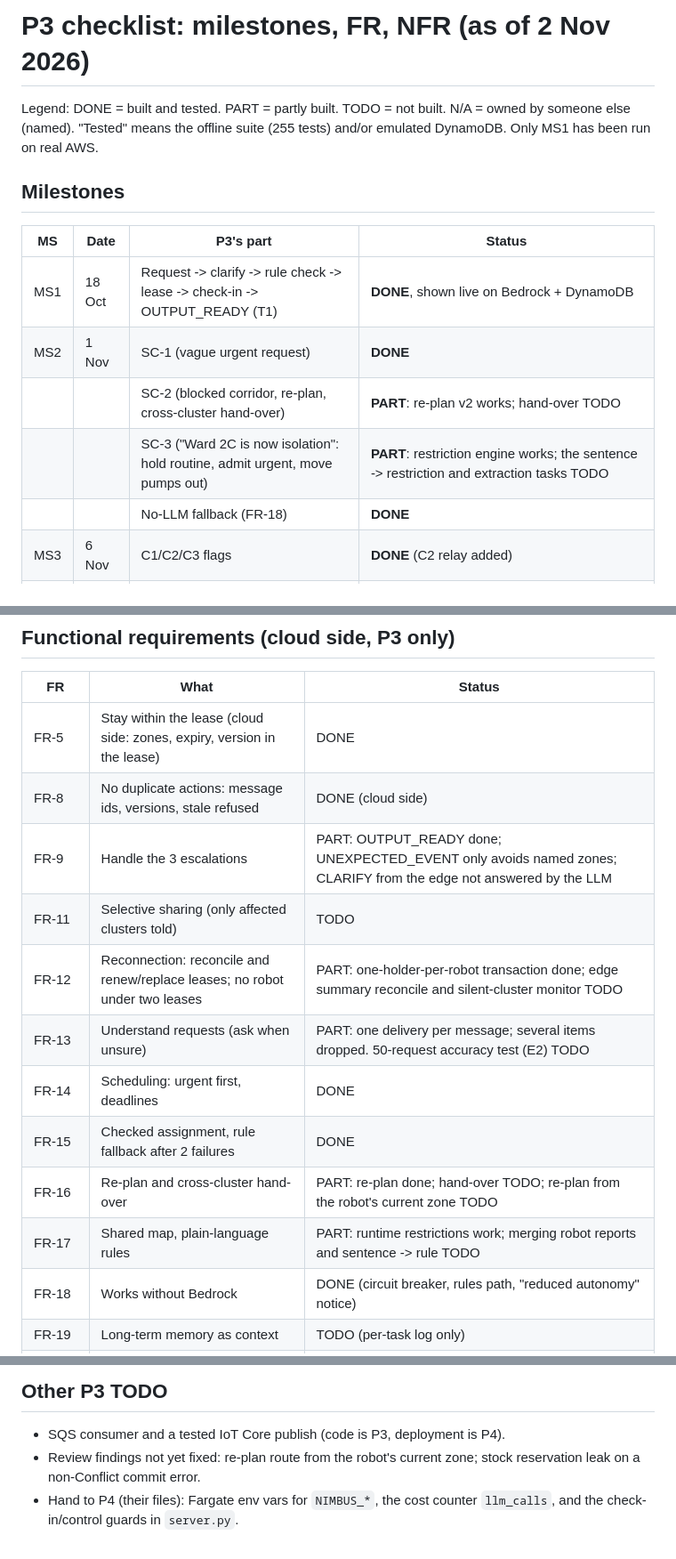
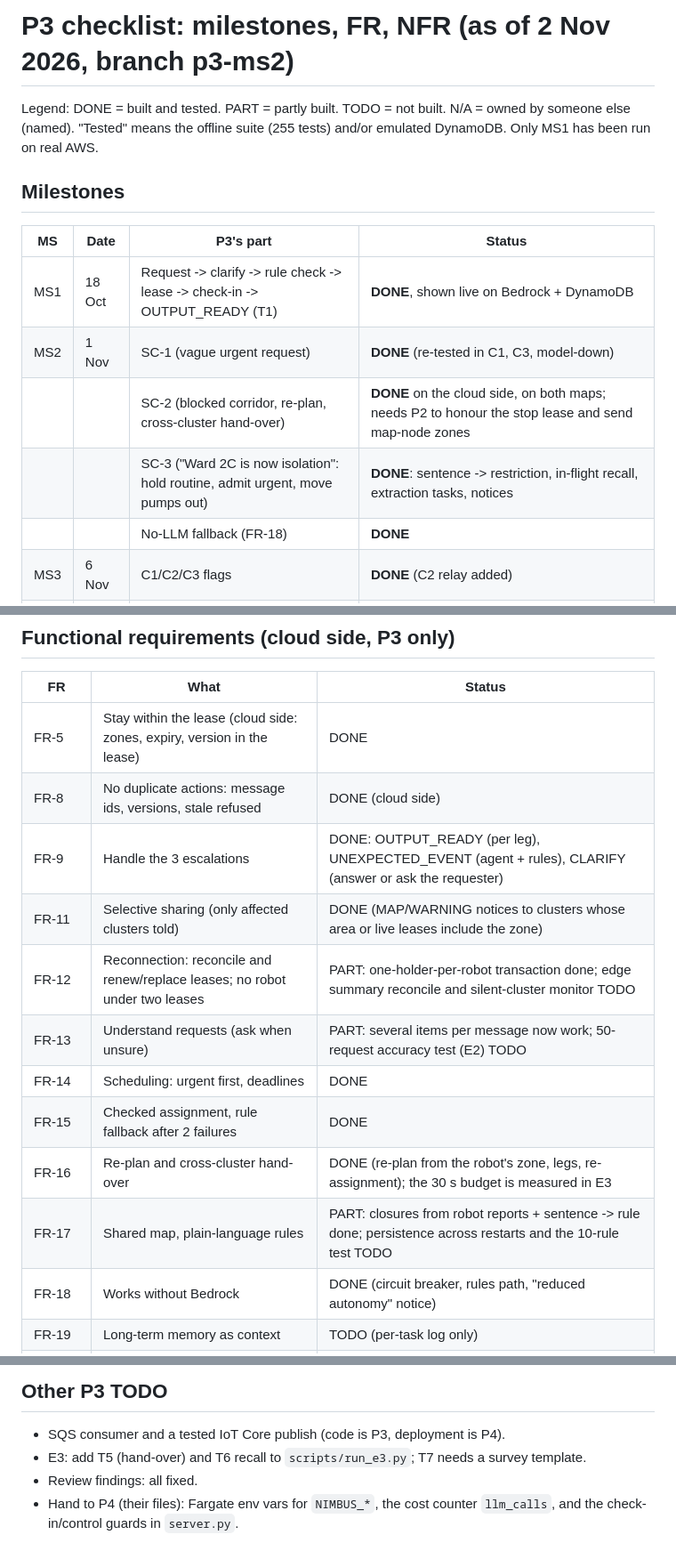
Before and after one commit to vaibhav3000/nimbus, a Markdown page: context/p3-checklist.md, 3 parts joined by grey strips. Shown at 89% size. Drawn GitHub-style.

Commit message:
docs(p3): checklist after MS2

```diff
--- a/context/p3-checklist.md
+++ b/context/p3-checklist.md
@@ -1,4 +1,4 @@
-# P3 checklist: milestones, FR, NFR (as of 2 Nov 2026)
+# P3 checklist: milestones, FR, NFR (as of 2 Nov 2026, branch p3-ms2)
 
 Legend: DONE = built and tested. PART = partly built. TODO = not built. N/A = owned by someone else (named).
 "Tested" means the offline suite (255 tests) and/or emulated DynamoDB. Only MS1 has been run on real AWS.
@@ -8,9 +8,9 @@ Legend: DONE = built and tested. PART = partly built. TODO = not built. N/A = ow
 | MS | Date | P3's part | Status |
 |---|---|---|---|
 | MS1 | 18 Oct | Request -> clarify -> rule check -> lease -> check-in -> OUTPUT_READY (T1) | **DONE**, shown live on Bedrock + DynamoDB |
-| MS2 | 1 Nov | SC-1 (vague urgent request) | **DONE** |
-|     |       | SC-2 (blocked corridor, re-plan, cross-cluster hand-over) | **PART**: re-plan v2 works; hand-over TODO |
-|     |       | SC-3 ("Ward 2C is now isolation": hold routine, admit urgent, move pumps out) | **PART**: restriction engine works; the sentence -> restriction and extraction tasks TODO |
+| MS2 | 1 Nov | SC-1 (vague urgent request) | **DONE** (re-tested in C1, C3, model-down) |
+|     |       | SC-2 (blocked corridor, re-plan, cross-cluster hand-over) | **DONE** on the cloud side, on both maps; needs P2 to honour the stop lease and send map-node zones |
+|     |       | SC-3 ("Ward 2C is now isolation": hold routine, admit urgent, move pumps out) | **DONE**: sentence -> restriction, in-flight recall, extraction tasks, notices |
 |     |       | No-LLM fallback (FR-18) | **DONE** |
 | MS3 | 6 Nov | C1/C2/C3 flags | **DONE** (C2 relay added) |
 |     |       | T1-T8 run and plotted | **PART**: T1-T4, T6, T8 run; T5 (needs hand-over) and T7 (needs survey template) TODO; T6 only holds/admits, in-flight recall TODO |
@@ -25,14 +25,14 @@ So MS1 is complete; MS2 is **not** complete (SC-2 hand-over and SC-3 language ar
 |---|---|---|
 | FR-5 | Stay within the lease (cloud side: zones, expiry, version in the lease) | DONE |
 | FR-8 | No duplicate actions: message ids, versions, stale refused | DONE (cloud side) |
-| FR-9 | Handle the 3 escalations | PART: OUTPUT_READY done; UNEXPECTED_EVENT only avoids named zones; CLARIFY from the edge not answered by the LLM |
-| FR-11 | Selective sharing (only affected clusters told) | TODO |
+| FR-9 | Handle the 3 escalations | DONE: OUTPUT_READY (per leg), UNEXPECTED_EVENT (agent + rules), CLARIFY (answer or ask the requester) |
+| FR-11 | Selective sharing (only affected clusters told) | DONE (MAP/WARNING notices to clusters whose area or live leases include the zone) |
 | FR-12 | Reconnection: reconcile and renew/replace leases; no robot under two leases | PART: one-holder-per-robot transaction done; edge summary reconcile and silent-cluster monitor TODO |
-| FR-13 | Understand requests (ask when unsure) | PART: one delivery per message; several items dropped. 50-request accuracy test (E2) TODO |
+| FR-13 | Understand requests (ask when unsure) | PART: several items per message now work; 50-request accuracy test (E2) TODO |
 | FR-14 | Scheduling: urgent first, deadlines | DONE |
 | FR-15 | Checked assignment, rule fallback after 2 failures | DONE |
-| FR-16 | Re-plan and cross-cluster hand-over | PART: re-plan done; hand-over TODO; re-plan from the robot's current zone TODO |
-| FR-17 | Shared map, plain-language rules | PART: runtime restrictions work; merging robot reports and sentence -> rule TODO |
+| FR-16 | Re-plan and cross-cluster hand-over | DONE (re-plan from the robot's zone, legs, re-assignment); the 30 s budget is measured in E3 |
+| FR-17 | Shared map, plain-language rules | PART: closures from robot reports + sentence -> rule done; persistence across restarts and the 10-rule test TODO |
 | FR-18 | Works without Bedrock | DONE (circuit breaker, rules path, "reduced autonomy" notice) |
 | FR-19 | Long-term memory as context | TODO (per-task log only) |
 | FR-20 | Decision log (cloud rows) | DONE (P4 owns the log; P3 writes cloud/rule rows) |
@@ -65,5 +65,6 @@ So MS1 is complete; MS2 is **not** complete (SC-2 hand-over and SC-3 language ar
 ## Other P3 TODO
 
 - SQS consumer and a tested IoT Core publish (code is P3, deployment is P4).
-- Review findings not yet fixed: re-plan route from the robot's current zone; stock reservation leak on a non-Conflict commit error.
+- E3: add T5 (hand-over) and T6 recall to `scripts/run_e3.py`; T7 needs a survey template.
+- Review findings: all fixed.
 - Hand to P4 (their files): Fargate env vars for `NIMBUS_*`, the cost counter `llm_calls`, and the check-in/control guards in `server.py`.
```
